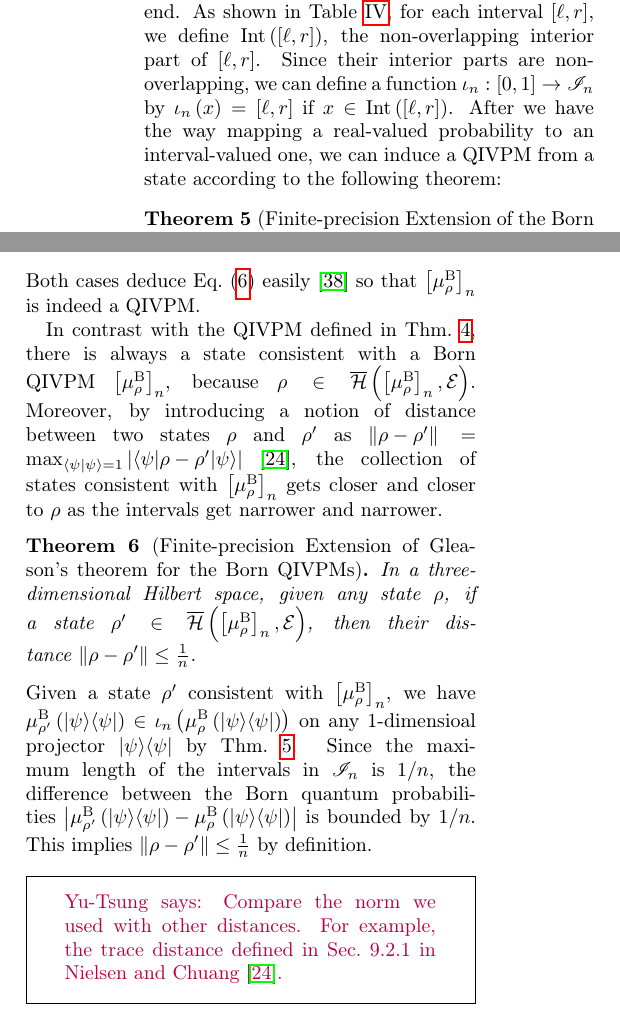
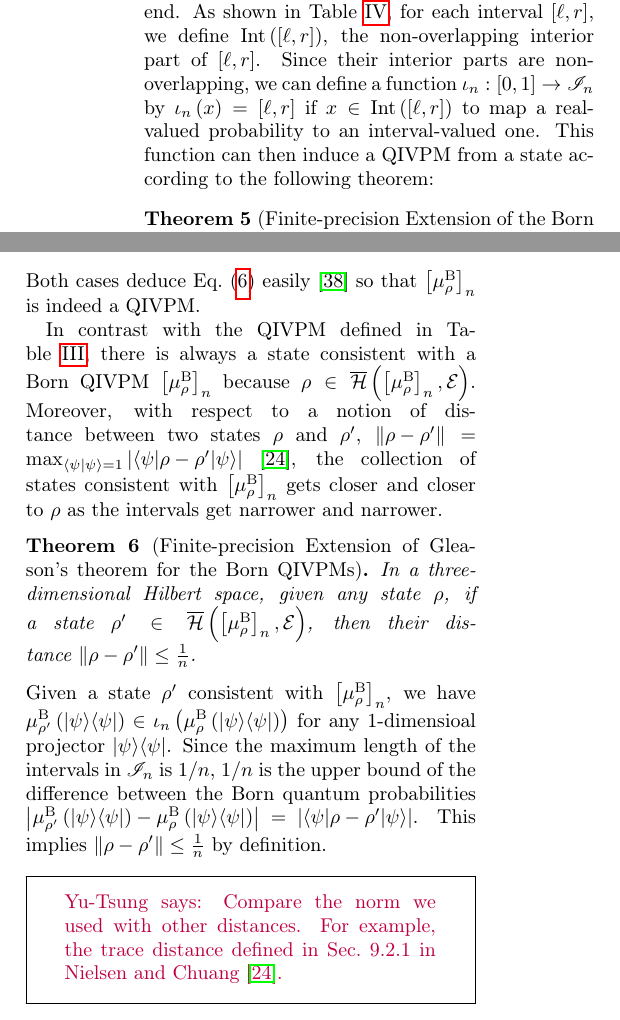
Before and after one commit to yuttai/Contextuality-and-Nonlocality-in-Discrete-Quantum-Theory, a LaTeX paper (prop_letter.tex): two parts of the columns of page 9 of 12, joined at a grey line, cut so that both start at the same text. Compiled offline with pdfLaTeX.

Commit message:
prop_letter.tex \section{Gleason} Updating...

```diff
--- a/prop_letter.tex
+++ b/prop_letter.tex
@@ -1063,10 +1063,9 @@ $2n$ & $\left[\tfrac{2n-1}{2n},1\right]$ & $\tfrac{1}{2n}$ & $\left[\tfrac{2n-0.
 \end{tabular}
 \end{table}
 Since their interior parts are non-overlapping, we can define a function~$\iota_{n}:\left[0,1\right]\rightarrow\mathscr{I}_{n}$
-by $\iota_{n}\left(x\right)=[\ell,r]$ if $x\in\textrm{Int}\left([\ell,r]\right)$.
-After we have the way mapping a real-valued probability to an interval-valued
-one, we can induce a QIVPM from a state according to the following
-theorem:
+by $\iota_{n}\left(x\right)=[\ell,r]$ if $x\in\textrm{Int}\left([\ell,r]\right)$
+to map a real-valued probability to an interval-valued one. This function
+can then induce a QIVPM from a state according to the following theorem:
 
 \begin{thm}[Finite-precision Extension of the Born rule]\label{thm:Finite-precision-Born}For
 any state $\rho$ on a three-dimensional Hilbert space, a function~$\left[\mu_{\rho}^{\mathrm{B}}\right]_{n}:\events\rightarrow\mathscr{I}_{n}$
@@ -1093,11 +1092,11 @@ onto.
 easily~\citep{HOSTunpublished} so that $\left[\mu_{\rho}^{\mathrm{B}}\right]_{n}$
 is indeed a QIVPM.
 
-In contrast with the QIVPM defined in Thm.~\ref{thm:Non-extensible-of-Gleason's},
-there is always a state consistent with a Born QIVPM~$\left[\mu_{\rho}^{\mathrm{B}}\right]_{n}$,
+In contrast with the QIVPM defined in Table~\ref{tab:non-Born-QIVPM},
+there is always a state consistent with a Born QIVPM~$\left[\mu_{\rho}^{\mathrm{B}}\right]_{n}$
 because $\rho\in\coreBorn\left(\left[\mu_{\rho}^{\mathrm{B}}\right]_{n},\events\right)$.
-Moreover, by introducing a notion of distance between two states~$\rho$
-and $\rho'$ as $\left\Vert \rho-\rho'\right\Vert =\max_{\ip{\psi}{\psi}=1}\left|\melem{\psi}{\rho-\rho'}{\psi}\right|$~\citep{544199},
+Moreover, with respect to a notion of distance between two states~$\rho$
+and $\rho'$, $\left\Vert \rho-\rho'\right\Vert =\max_{\ip{\psi}{\psi}=1}\left|\melem{\psi}{\rho-\rho'}{\psi}\right|$~\citep{544199},
 the collection of states consistent with $\left[\mu_{\rho}^{\mathrm{B}}\right]_{n}$
 gets closer and closer to $\rho$ as the intervals get narrower and
 narrower.
@@ -1109,11 +1108,12 @@ then their distance~$\left\Vert \rho-\rho'\right\Vert \le\frac{1}{n}$.\end{thm}
 
 \noindent Given a state~$\rho'$ consistent with $\left[\mu_{\rho}^{\mathrm{B}}\right]_{n}$,
 we have $\mu_{\rho'}^{\mathrm{B}}\left(\proj{\psi}\right)\in\iota_{n}\left(\mu_{\rho}^{\mathrm{B}}\left(\proj{\psi}\right)\right)$
-on any 1-dimensioal projector~$\proj{\psi}$ by Thm.~\ref{thm:Finite-precision-Born}.
-Since the maximum length of the intervals in $\mathscr{I}_{n}$ is
-$1/n$, the difference between the Born quantum probabilities~$\left|\mu_{\rho'}^{\mathrm{B}}\left(\proj{\psi}\right)-\mu_{\rho}^{\mathrm{B}}\left(\proj{\psi}\right)\right|$
-is bounded by $1/n$.  This implies $\left\Vert \rho-\rho'\right\Vert \le\frac{1}{n}$
-by definition.
+for any 1-dimensioal projector~$\proj{\psi}$. Since the maximum
+length of the intervals in $\mathscr{I}_{n}$ is $1/n$, $1/n$ is
+the upper bound of the difference between the Born quantum probabilities
+$\left|\mu_{\rho'}^{\mathrm{B}}\left(\proj{\psi}\right)-\mu_{\rho}^{\mathrm{B}}\left(\proj{\psi}\right)\right|=\left|\melem{\psi}{\rho-\rho'}{\psi}\right|$.
+ This implies $\left\Vert \rho-\rho'\right\Vert \le\frac{1}{n}$ by
+definition.
 
 \yutsung{Compare the norm we used with other distances. For example,
 the trace distance defined in Sec.~9.2.1 in Nielsen and Chuang~\citep{544199}.}
```
Also changed, not shown: prop_letter.tex (2 more changed lines), 1 other file.
